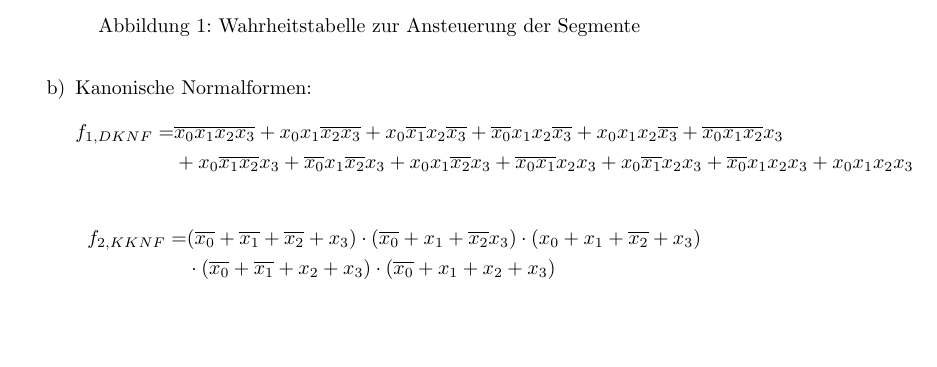
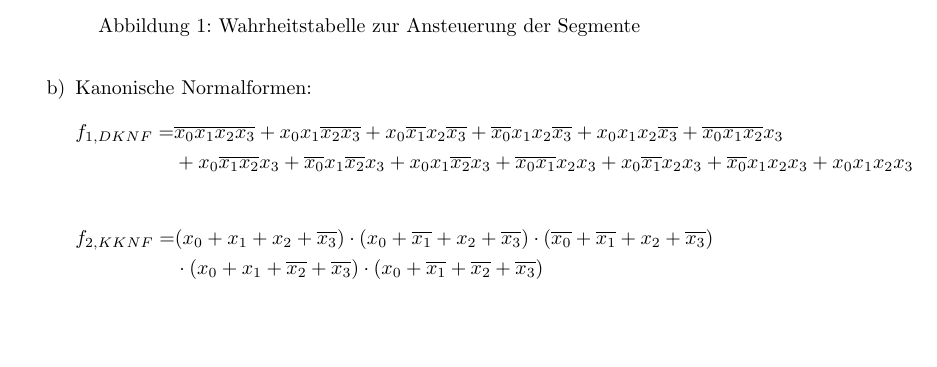
Before and after one commit to ottojo/GdRa, a LaTeX document (Blatt6/Aufgabe6_GrpNr121.tex): part of the page, cut so that both start at the same text. Compiled offline with pdfLaTeX.

Commit message:
fixed negation error in 6.1b)

```diff
--- a/Blatt6/Aufgabe6_GrpNr121.tex
+++ b/Blatt6/Aufgabe6_GrpNr121.tex
@@ -57,7 +57,7 @@
 
 	\begin{equation*}
 	\begin{aligned}
-		f_{2, KKNF} = &(\overline{x_0} + \overline{x_1} + \overline{x_2} + x_3) \cdot (\overline{x_0} + x_1 + \overline{x_2} x_3) \cdot (x_0 + x_1 + \overline{x_2} + x_3)\\ &\cdot (\overline{x_0} + \overline{x_1} + x_2 + x_3) \cdot (\overline{x_0} + x_1 + x_2 + x_3)
+		f_{2, KKNF} = &(x_0 + x_1 + x_2 + \overline{x_3}) \cdot (x_0 + \overline{x_1} + x_2 + \overline{x_3}) \cdot (\overline{x_0} + \overline{x_1} + x_2 + \overline{x_3})\\ &\cdot (x_0 + x_1 + \overline{x_2} + \overline{x_3}) \cdot (x_0 + \overline{x_1} + \overline{x_2} + \overline{x_3})
 	\end{aligned}
 	\end{equation*}
 \end{enumerate}
```
